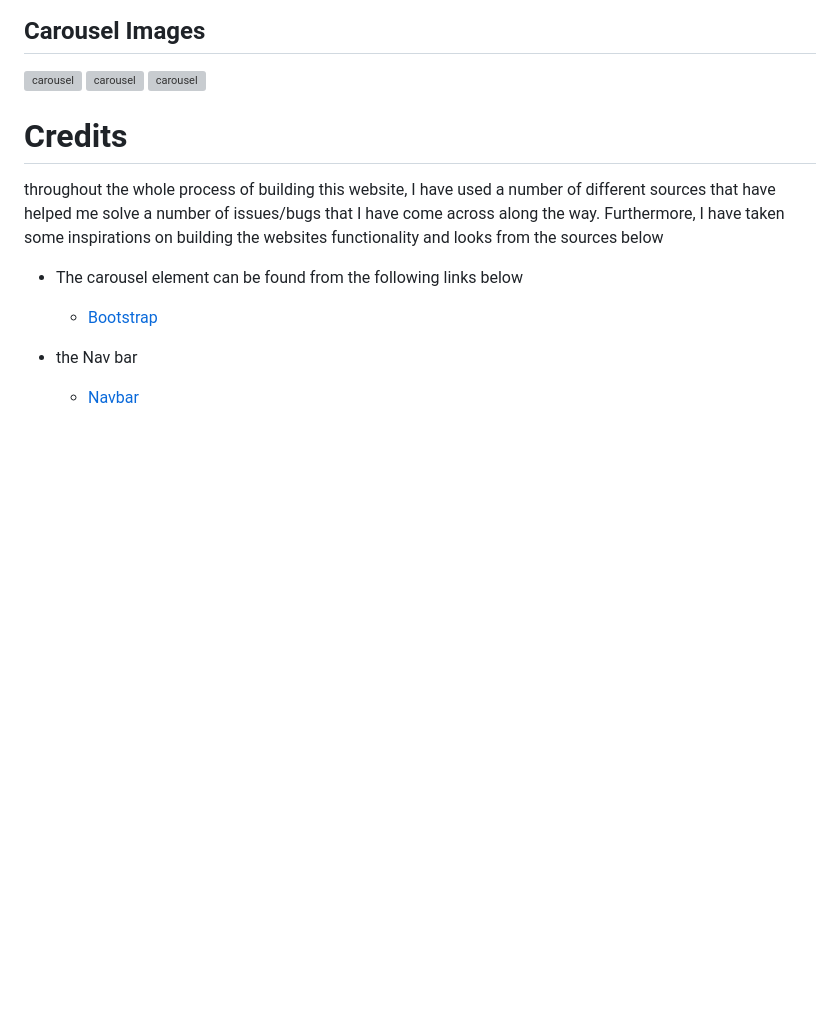
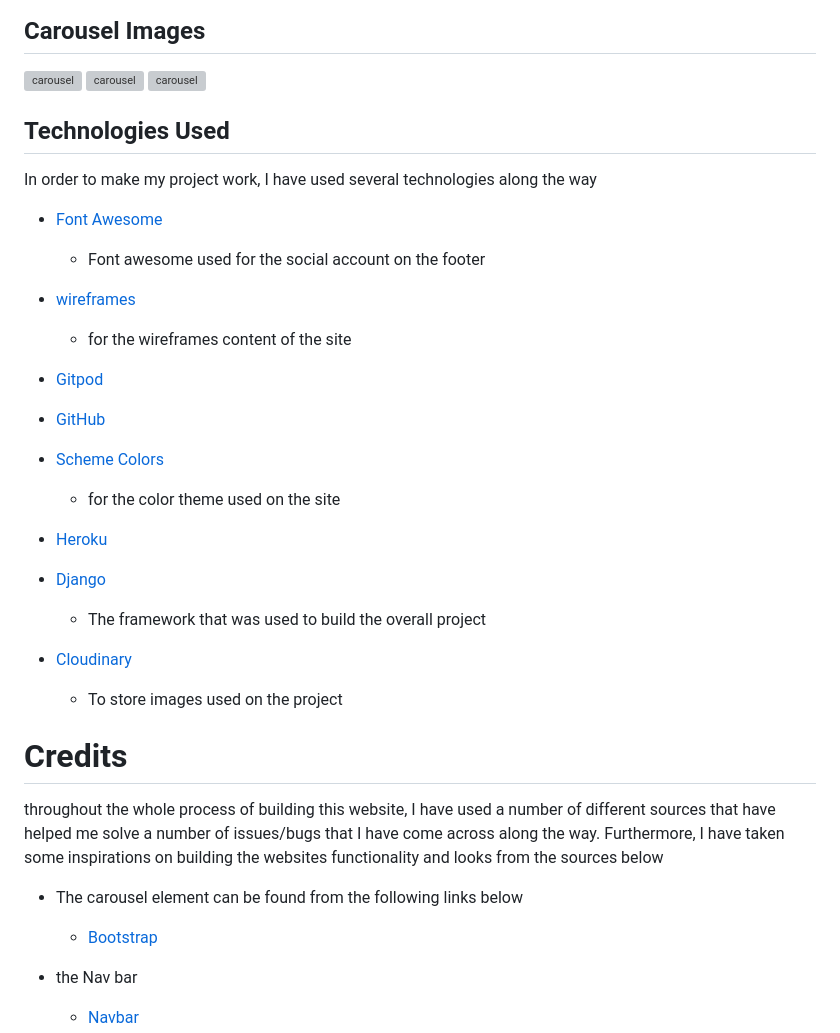
Before and after one commit to KyrianU/taste-of-africa, a Markdown page: README.md, the part around the change. Drawn GitHub-style; blank space fills up the shorter version; grey boxes are pictures that could not be loaded.

Commit message:
technology used added to the readme file

```diff
--- a/README.md
+++ b/README.md
@@ -52,6 +52,34 @@ Taste of Africa is a restaurant website designed based to display the user their
  ![carousel](static/screenshots/carousel2.png)
  ![carousel](static/screenshots/carousel3.png)
 
+## Technologies Used
+
+In order to make my project work, I have used several technologies along the way
+
+- [Font Awesome](https://fontawesome.com/)
+  - Font awesome used for the social account on the footer
+
+- [wireframes](https://balsamiq.cloud/sgufrs/pumdhj9/r0813)
+  - for the wireframes content of the site
+
+- [Gitpod](https://www.gitpod.io/)
+
+- [GitHub](https://github.com/)
+
+- [Scheme Colors](https://www.schemecolor.com/)
+  - for the color theme used on the site
+
+- [Heroku](https://heroku.com/)
+
+- [Django](https://www.djangoproject.com/)
+  - The framework that was used to build the overall project
+
+- [Cloudinary](https://cloudinary.com/)
+  - To store images used on the project
+
+
+
+
 
 # Credits
 
```
